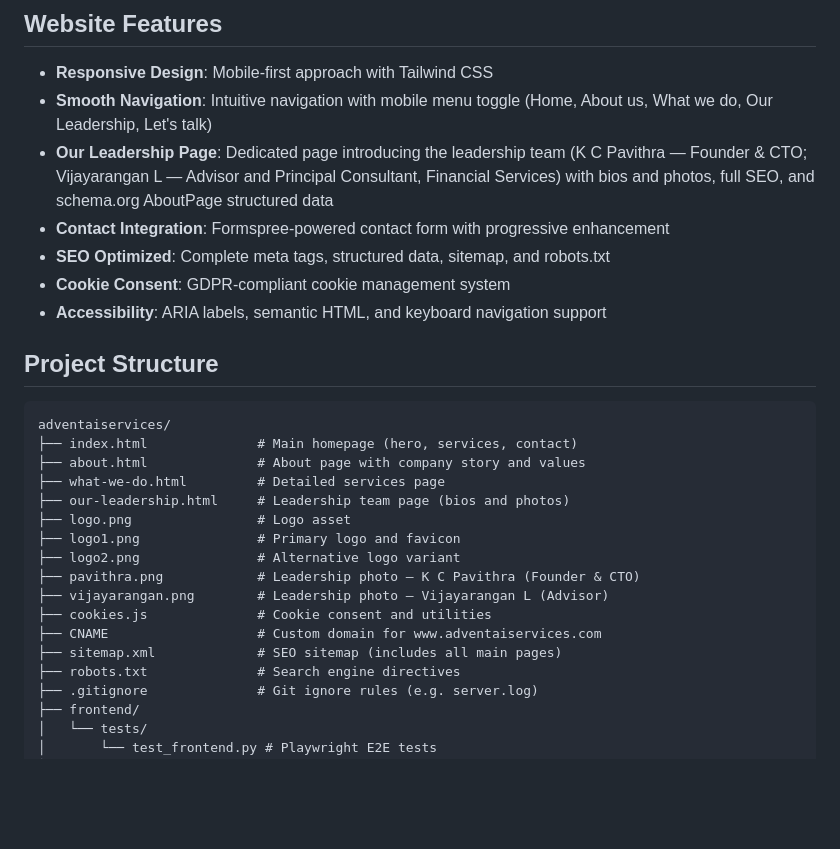
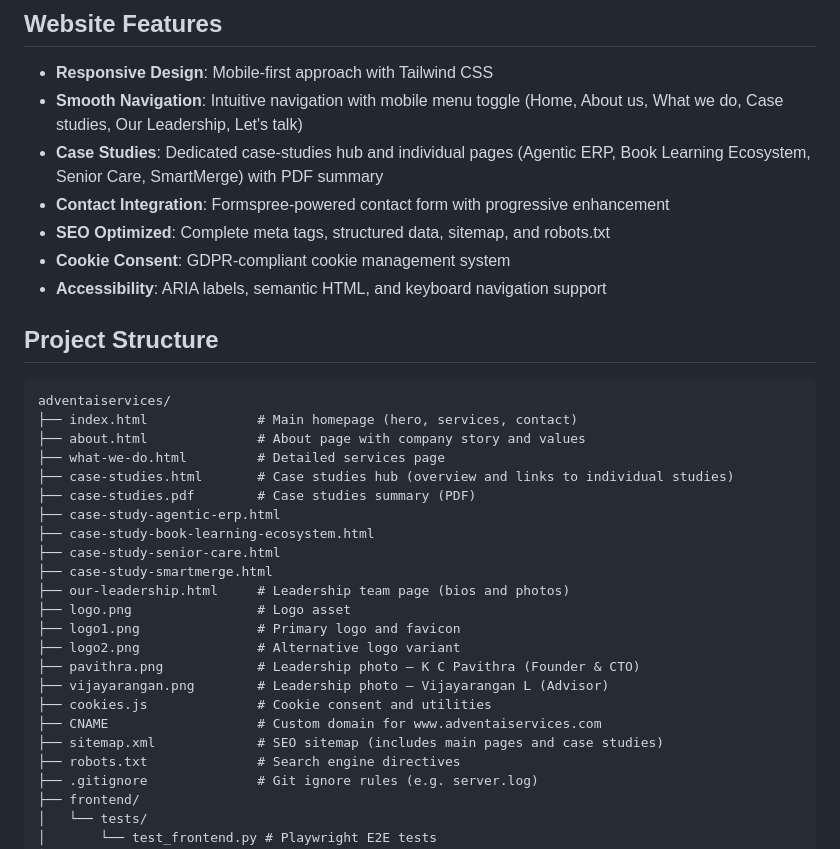
Before and after one commit to pavithrareddykc/adventaiservices, a Markdown page: README.md, the part around the change. GitHub-like rendering; blank space fills up the shorter version.

Commit message:
docs: update README with case-studies
Co-authored-by: Cursor <cursoragent@cursor.com>

```diff
--- a/README.md
+++ b/README.md
@@ -24,8 +24,8 @@ To make organizations work better with AI and make AI work for people. We believ
 ## Website Features
 
 - **Responsive Design**: Mobile-first approach with Tailwind CSS
-- **Smooth Navigation**: Intuitive navigation with mobile menu toggle (Home, About us, What we do, Our Leadership, Let's talk)
-- **Our Leadership Page**: Dedicated page introducing the leadership team (K C Pavithra — Founder & CTO; Vijayarangan L — Advisor and Principal Consultant, Financial Services) with bios and photos, full SEO, and schema.org AboutPage structured data
+- **Smooth Navigation**: Intuitive navigation with mobile menu toggle (Home, About us, What we do, Case studies, Our Leadership, Let's talk)
+- **Case Studies**: Dedicated case-studies hub and individual pages (Agentic ERP, Book Learning Ecosystem, Senior Care, SmartMerge) with PDF summary
 - **Contact Integration**: Formspree-powered contact form with progressive enhancement
 - **SEO Optimized**: Complete meta tags, structured data, sitemap, and robots.txt
 - **Cookie Consent**: GDPR-compliant cookie management system
@@ -38,6 +38,12 @@ adventaiservices/
 ├── index.html              # Main homepage (hero, services, contact)
 ├── about.html              # About page with company story and values
 ├── what-we-do.html         # Detailed services page
+├── case-studies.html       # Case studies hub (overview and links to individual studies)
+├── case-studies.pdf        # Case studies summary (PDF)
+├── case-study-agentic-erp.html
+├── case-study-book-learning-ecosystem.html
+├── case-study-senior-care.html
+├── case-study-smartmerge.html
 ├── our-leadership.html     # Leadership team page (bios and photos)
 ├── logo.png                # Logo asset
 ├── logo1.png               # Primary logo and favicon
@@ -46,7 +52,7 @@ adventaiservices/
 ├── vijayarangan.png        # Leadership photo — Vijayarangan L (Advisor)
 ├── cookies.js              # Cookie consent and utilities
 ├── CNAME                   # Custom domain for www.adventaiservices.com
-├── sitemap.xml             # SEO sitemap (includes all main pages)
+├── sitemap.xml             # SEO sitemap (includes main pages and case studies)
 ├── robots.txt              # Search engine directives
 ├── .gitignore              # Git ignore rules (e.g. server.log)
 ├── frontend/
```
